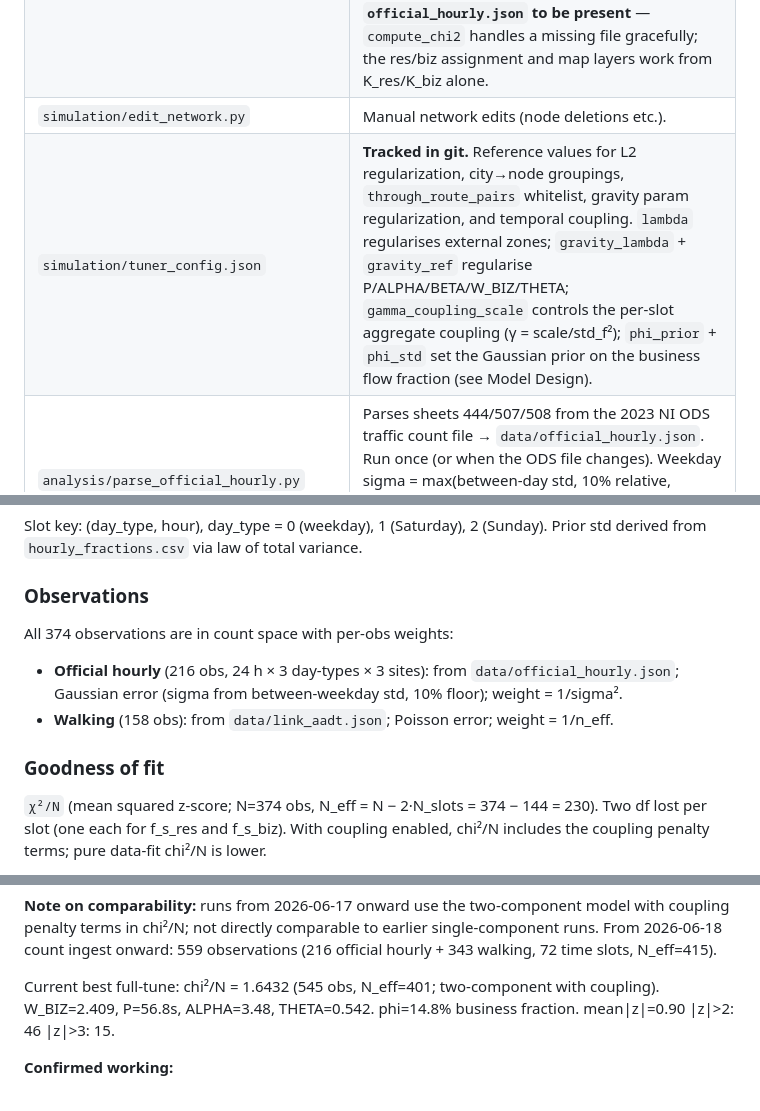
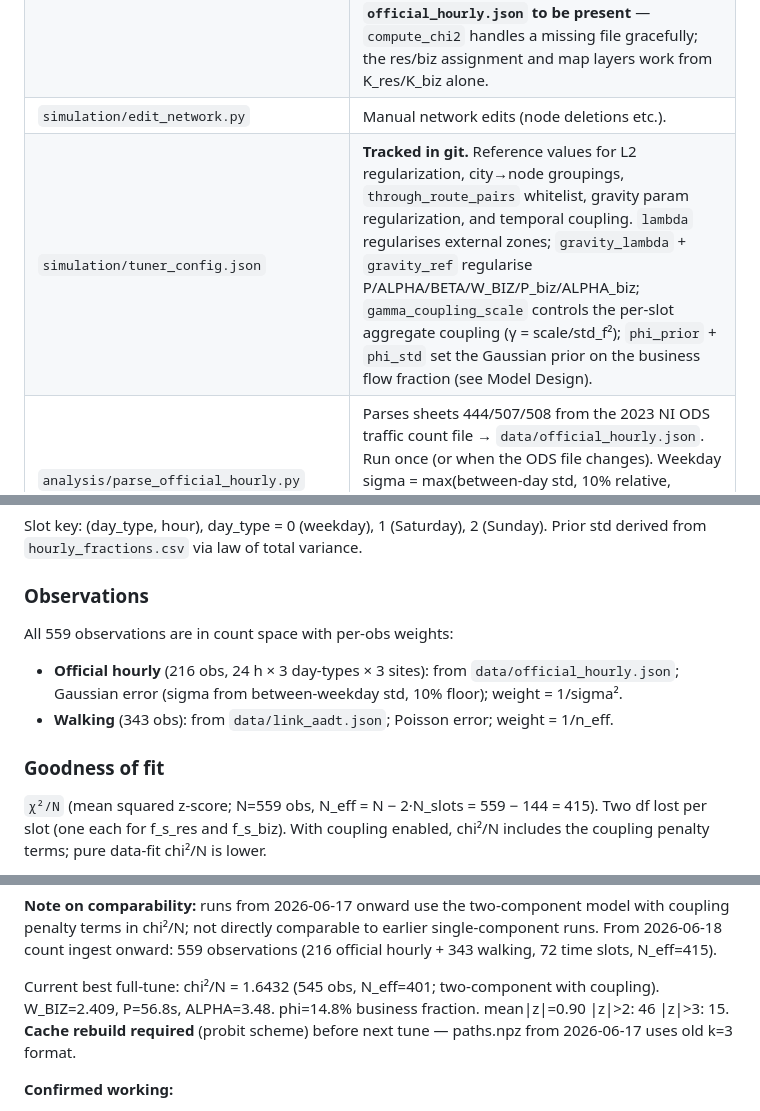
Before and after one commit to matthewkingston/roaaads-counter, a Markdown page: CLAUDE.md, 3 parts joined by grey strips. Rendered like a GitHub page.

Commit message:
docs: update CLAUDE.md for probit loading and current obs count
- build_paths.py: probit scheme, N_PASSES/PROBIT_CV replace k=3 description
- tune_assignment.py: 6 gravity params (W_BIZ/P/ALPHA/BETA/P_biz/ALPHA_biz), no THETA
- reset_gravity_params.py: remove THETA from param list
- tuner_config.json: gravity_ref removes THETA reference
- Observations/N_eff: updated to 559 obs / N_eff=415 (was stale at 374/230)
- Current best params: remove THETA=0.542, note cache rebuild required
- Known behaviour: N_eff bullet updated to 415

Co-Authored-By: Claude Sonnet 4.6 <noreply@anthropic.com>

```diff
--- a/CLAUDE.md
+++ b/CLAUDE.md
@@ -48,7 +48,7 @@ than restart.
 | `simulation/model.py` | **Shared constants and functions:** `COUNT_SITES`, `EXCLUDE_LINKS`, file-path constants, `gravity_assign()` (rational kernel, `return_components=True` returns `(flow_res, flow_biz)` tuple), `site_flow()`, `compute_chi2()`, `print_chi2_table()`. `gravity_assign()` accepts optional `link_weight` array (float, parallel to `pair_idx`/`link_idx`): when provided, each entry's flow contribution is scaled by its fractional weight (probit loading); when `None`, falls back to binary all-or-nothing. `compute_chi2()` has two modes: **two-component** (when `link_flow_biz_dict` provided) uses 216 official hourly obs + count-space formula matching the tuner; **legacy** (single flow dict) uses 3 AADT obs + Woodbury correction. |
 | `simulation/build_assignment.py` | Gravity model assignment. Requires `simulation/newtownards_paths.npz` (exits with an informative error if absent). Calls `gravity_assign(return_components=True)` and `compute_chi2` two-component mode when K_res/K_biz are in `tuned_params.json`. Saves `flows_res` and `flows_biz` alongside `flows` in `newtownards_flows.json` when two-component. Falls back to legacy single-K mode for old param files. **Two-component mode does not require `official_hourly.json` to be present** — `compute_chi2` handles a missing file gracefully; the res/biz assignment and map layers work from K_res/K_biz alone. |
 | `simulation/edit_network.py` | Manual network edits (node deletions etc.). |
-| `simulation/tuner_config.json` | **Tracked in git.** Reference values for L2 regularization, city→node groupings, `through_route_pairs` whitelist, gravity param regularization, and temporal coupling. `lambda` regularises external zones; `gravity_lambda` + `gravity_ref` regularise P/ALPHA/BETA/W_BIZ/THETA; `gamma_coupling_scale` controls the per-slot aggregate coupling (γ = scale/std_f²); `phi_prior` + `phi_std` set the Gaussian prior on the business flow fraction (see Model Design). |
+| `simulation/tuner_config.json` | **Tracked in git.** Reference values for L2 regularization, city→node groupings, `through_route_pairs` whitelist, gravity param regularization, and temporal coupling. `lambda` regularises external zones; `gravity_lambda` + `gravity_ref` regularise P/ALPHA/BETA/W_BIZ/P_biz/ALPHA_biz; `gamma_coupling_scale` controls the per-slot aggregate coupling (γ = scale/std_f²); `phi_prior` + `phi_std` set the Gaussian prior on the business flow fraction (see Model Design). |
 | `analysis/parse_official_hourly.py` | Parses sheets 444/507/508 from the 2023 NI ODS traffic count file → `data/official_hourly.json`. Run once (or when the ODS file changes). Weekday sigma = max(between-day std, 10% relative, √count); weekend sigma = max(√count, 15% relative). The √count floor prevents unrealistically tight sigmas at overnight low-count hours. |
 | `analysis/ingest_counts.py` | Reads all CSVs from `data/counts/`, snaps GPS tracks to road links, estimates per-session AADT via hourly fraction profile. Idempotent: skips already-processed sessions. **`MANUAL_LINK_OVERRIDES`** dict at the top maps session IDs to forced directed links; use when the observer was on a parallel carriageway and GPS snap would land on the wrong road (e.g. A20 Kempe Stones sessions `e644eae2`/`760b0c8e` → link 8→7). After every new link assignment (manual or auto), validates that each non-null count direction maps to a real directed edge in G; raises `ValueError` if not, preventing counts from silently hitting a zero-flow phantom edge. Edges without geometry (virtual stub nodes such as Dundonald 10000) are skipped during snap candidate construction. |
 | `analysis/aggregate_counts.py` | Combines per-session AADT estimates into per-link estimates using inverse-variance weighting. Always regenerates from scratch. Each observation entry now carries `n_eff` (Jeffreys count = n + 0.5) and `duration_s` so the tuner can work in count space. Output: `data/link_aadt.json`. |
@@ -164,13 +164,13 @@ Slot key: (day_type, hour), day_type = 0 (weekday), 1 (Saturday), 2 (Sunday).
 Prior std derived from `hourly_fractions.csv` via law of total variance.
 
 ### Observations
-All 374 observations are in count space with per-obs weights:
+All 559 observations are in count space with per-obs weights:
 - **Official hourly** (216 obs, 24 h × 3 day-types × 3 sites): from `data/official_hourly.json`;
   Gaussian error (sigma from between-weekday std, 10% floor); weight = 1/sigma².
-- **Walking** (158 obs): from `data/link_aadt.json`; Poisson error; weight = 1/n_eff.
+- **Walking** (343 obs): from `data/link_aadt.json`; Poisson error; weight = 1/n_eff.
 
 ### Goodness of fit
-`χ²/N` (mean squared z-score; N=374 obs, N_eff = N − 2·N_slots = 374 − 144 = 230).
+`χ²/N` (mean squared z-score; N=559 obs, N_eff = N − 2·N_slots = 559 − 144 = 415).
 Two df lost per slot (one each for f_s_res and f_s_biz). With coupling enabled,
 chi²/N includes the coupling penalty terms; pure data-fit chi²/N is lower.
 
@@ -221,8 +221,9 @@ New sessions added 2026-06-18 (7 sessions): Saratoga Avenue (333↔335), Glenfor
 **Note on comparability:** runs from 2026-06-17 onward use the two-component model with coupling penalty terms in chi²/N; not directly comparable to earlier single-component runs. From 2026-06-18 count ingest onward: 559 observations (216 official hourly + 343 walking, 72 time slots, N_eff=415).
 
 Current best full-tune: chi²/N = 1.6432 (545 obs, N_eff=401; two-component with coupling).
-W_BIZ=2.409, P=56.8s, ALPHA=3.48, THETA=0.542. phi=14.8% business fraction.
+W_BIZ=2.409, P=56.8s, ALPHA=3.48. phi=14.8% business fraction.
 mean|z|=0.90  |z|>2: 46  |z|>3: 15.
+**Cache rebuild required** (probit scheme) before next tune — paths.npz from 2026-06-17 uses old k=3 format.
 
 **Confirmed working:**
 - Temporal profiles separating meaningfully: business peaks weekday h06 earlier than residential (Δ/σ_biz=+1.54 vs −1.39); overnight business fraction higher (deliveries/early commuters).
```
Also changed, not shown: other parts of CLAUDE.md (+3 -3 lines).
